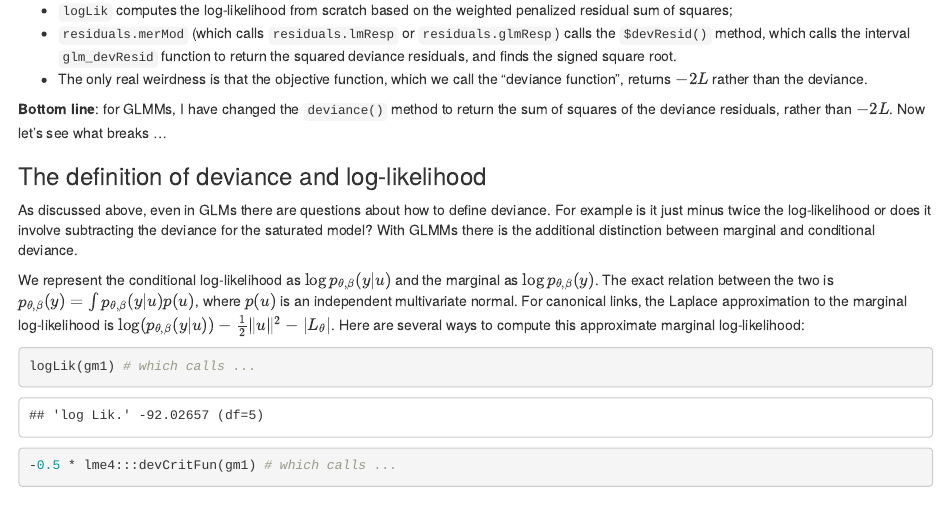
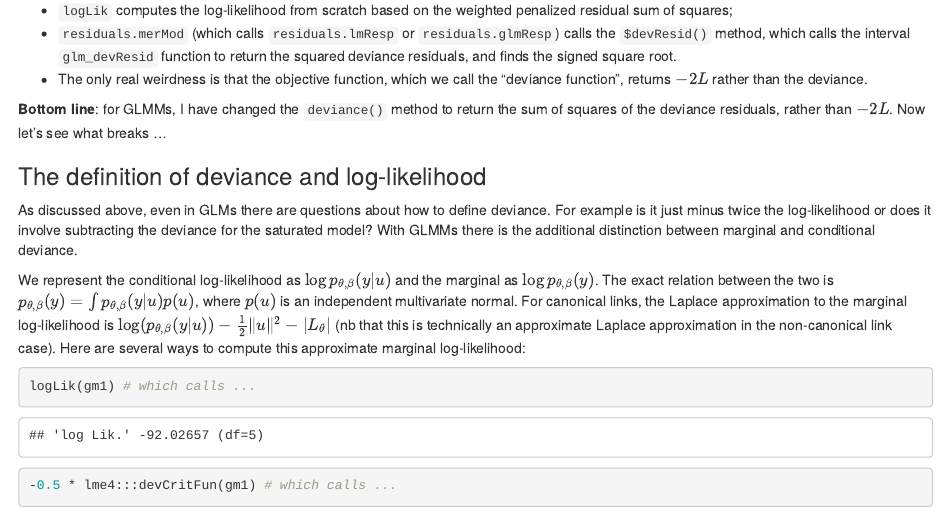
Before and after one commit to lme4/lme4, an R Markdown document (misc/notes/deviance.rmd): the page in a window 1100 px wide, from 2480 px down. Rendered offline with R 4.5, knitr and Pandoc, with nearby package versions; some code elsewhere in the file could not run offline.

Commit message:
one more, sorry

````diff
--- a/misc/notes/deviance.rmd
+++ b/misc/notes/deviance.rmd
@@ -98,7 +98,7 @@ In `lme4`:
 
 As discussed above, even in GLMs there are questions about how to define deviance.  For example is it just minus twice the log-likelihood or does it involve subtracting the deviance for the saturated model?  With GLMMs there is the additional distinction between marginal and conditional deviance.
 
-We represent the conditional log-likelihood as $\log p_{\theta, \beta}(y | u)$ and the marginal as $\log p_{\theta, \beta}(y)$.  The exact relation between the two is $p_{\theta, \beta}(y) = \int p_{\theta, \beta}(y | u) p(u)$, where $p(u)$ is an independent multivariate normal.  For canonical links, the Laplace approximation to the marginal log-likelihood is $\log (p_{\theta, \beta}(y | u)) - \frac{1}{2}\|u\|^2 - |L_{\theta}|$.  Here are several ways to compute this approximate marginal log-likelihood:
+We represent the conditional log-likelihood as $\log p_{\theta, \beta}(y | u)$ and the marginal as $\log p_{\theta, \beta}(y)$.  The exact relation between the two is $p_{\theta, \beta}(y) = \int p_{\theta, \beta}(y | u) p(u)$, where $p(u)$ is an independent multivariate normal.  For canonical links, the Laplace approximation to the marginal log-likelihood is $\log (p_{\theta, \beta}(y | u)) - \frac{1}{2}\|u\|^2 - |L_{\theta}|$ (nb that this is technically an approximate Laplace approximation in the non-canonical link case).  Here are several ways to compute this approximate marginal log-likelihood:
 ```{r}
 logLik(gm1) # which calls ...
 -0.5 * lme4:::devCritFun(gm1) # which calls ...
````
